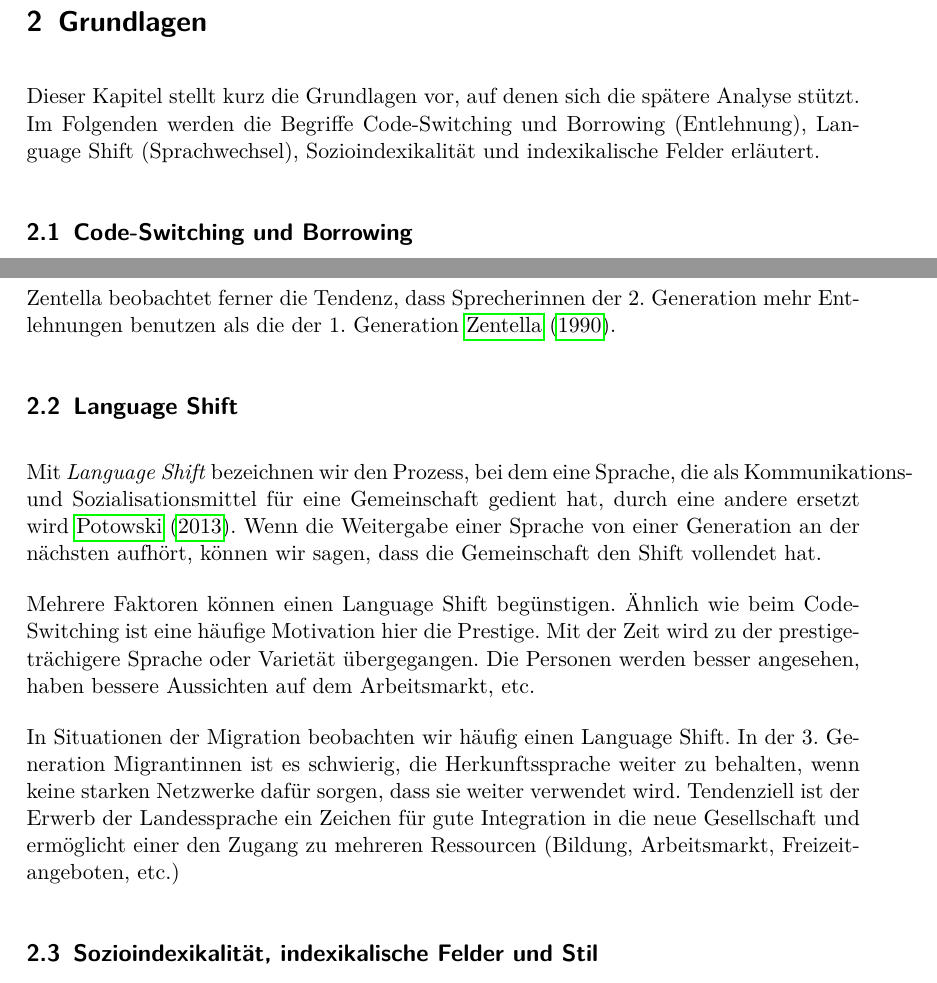
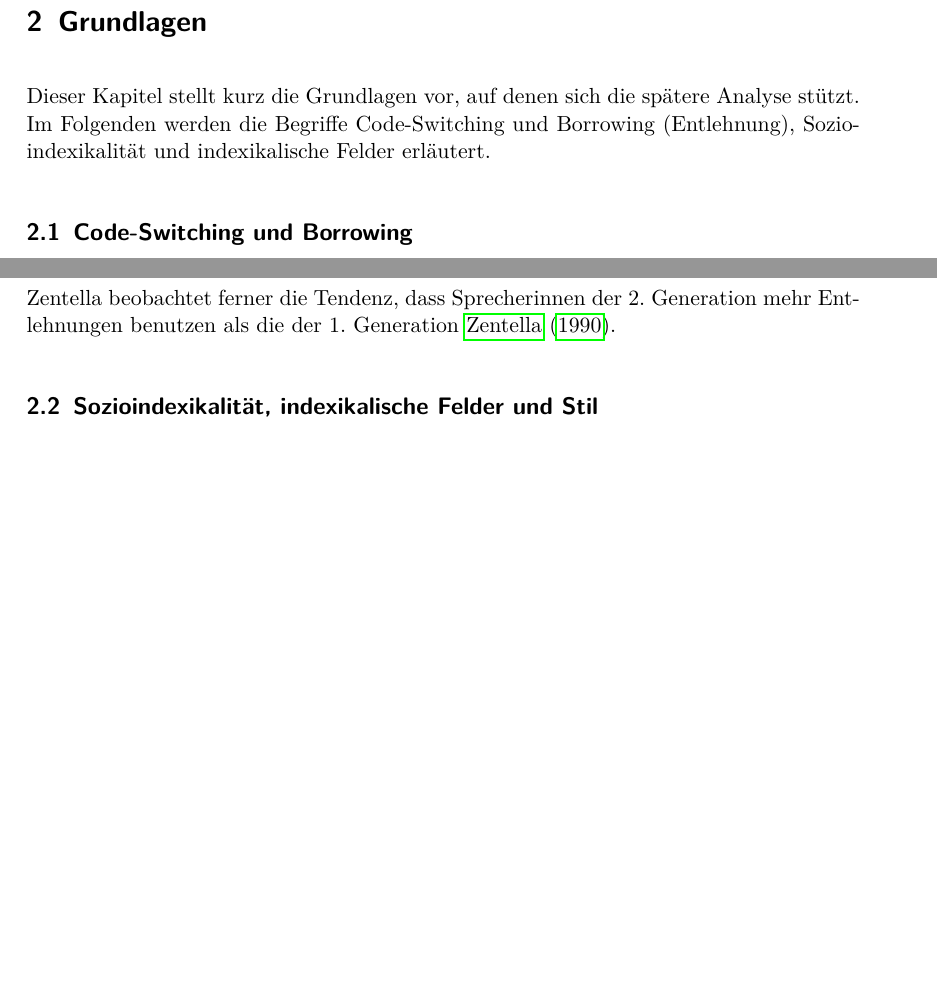
Before and after one commit to lusy/hausarbeiten, a LaTeX document (spanishNYC/hausarbeit/main.tex, which reads spanishNYC/hausarbeit/2-Grundlagen.tex): two parts of pages 6 and 7 of 25 before the commit and two parts of pages 6 and 7 of 24 after it, joined at a grey line, cut so that both start at the same text, the shorter picture padded with empty space. Compiled offline with pdfLaTeX.

Commit message:
spanishNYC: Remove language shift from basics
Since it's not really used anywhere in the argumentation.

```diff
--- a/spanishNYC/hausarbeit/2-Grundlagen.tex
+++ b/spanishNYC/hausarbeit/2-Grundlagen.tex
@@ -14,7 +14,7 @@ Begriffe:
 %Try to keep short, it should clear the notions, is not the main part of the paper!
 
 Dieser Kapitel stellt kurz die Grundlagen vor, auf denen sich die spätere Analyse stützt.
-Im Folgenden werden die Begriffe Code-Switching und Borrowing (Entlehnung), Language Shift (Sprachwechsel),
+Im Folgenden werden die Begriffe Code-Switching und Borrowing (Entlehnung),
 Sozioindexikalität und indexikalische Felder erläutert.
 
 \subsection{Code-Switching und Borrowing}
@@ -47,29 +47,6 @@ Laut der Wissenschaftlerin, folgende Faktoren ermöglichen Entlehnungen:
 
 Zentella beobachtet ferner die Tendenz, dass Sprecherinnen der 2. Generation mehr Entlehnungen benutzen als die der 1. Generation~\cite{Zentella90}.% \cite[vgl.][]{Zentella90}.
 
-
-\subsection{Language Shift}
-%TODO: die Frage ist, werde ich in die Richtung argumentieren? wenn nicht, dann kann man evtl den Teil rausnehmen
-%kann man die Floskel als ein Shift von Spanisch->Englisch begreifen?
-%Warum? Warum nicht?
-%Who is shifting? the editors of the magazine?or do they induce language shift?
-%should this be a focus at all? or more on style/socioindexicality?
-
-% brauch ich den kapitel überhaupt?
-% Potowski schreibt auch noch zu den Faktoren, die Shift begünstigen..
-
-Mit \textit{Language Shift} bezeichnen wir den Prozess, bei dem eine Sprache, die als Kommunikations- und Sozialisationsmittel für eine Gemeinschaft gedient hat, durch eine andere ersetzt wird~\cite{Potowski13}. % \cite[vgl.][]{Potowski13}.
-Wenn die Weitergabe einer Sprache von einer Generation an der nächsten aufhört, können wir sagen, dass die Gemeinschaft den Shift vollendet hat.
-
-Mehrere Faktoren können einen Language Shift begünstigen.
-Ähnlich wie beim Code-Switching ist eine häufige Motivation hier die Prestige. %cite?
-Mit der Zeit wird zu der prestigeträchigere Sprache oder Varietät übergegangen.
-Die Personen werden besser angesehen, haben bessere Aussichten auf dem Arbeitsmarkt, etc.
-
-%Fix me: bisschen chaotisch, komisch formuliert und ohne wirklich ein Ziel zu haben;
-In Situationen der Migration beobachten wir häufig einen Language Shift.
-In der 3. Generation Migrantinnen ist es schwierig, die Herkunftssprache weiter zu behalten, wenn keine starken Netzwerke dafür sorgen, dass sie weiter verwendet wird.
-Tendenziell ist der Erwerb der Landessprache ein Zeichen für gute Integration in die neue Gesellschaft und ermöglicht einer den Zugang zu mehreren Ressourcen (Bildung, Arbeitsmarkt, Freizeitangeboten, etc.)
 
 \subsection{Sozioindexikalität, indexikalische Felder und Stil}
 \label{chap:sozioindexicality}
```
